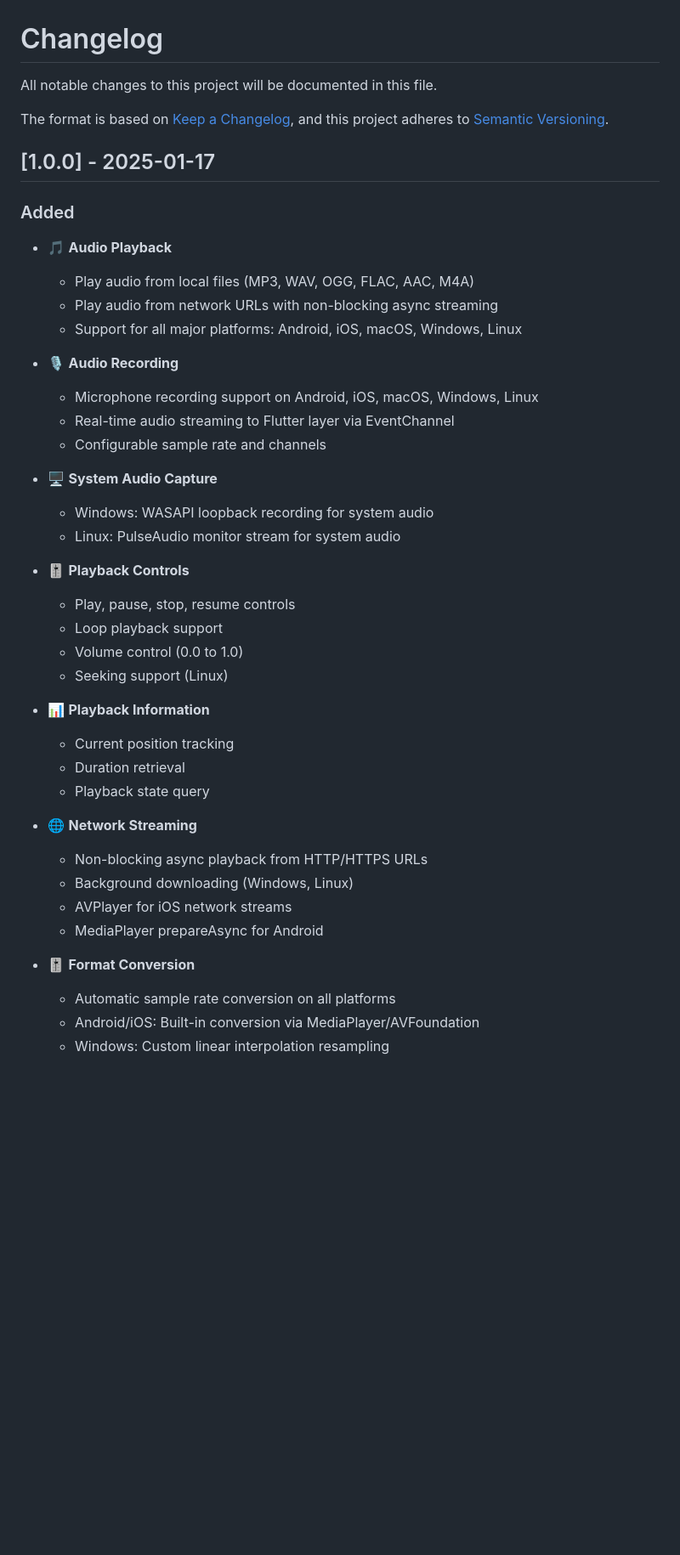
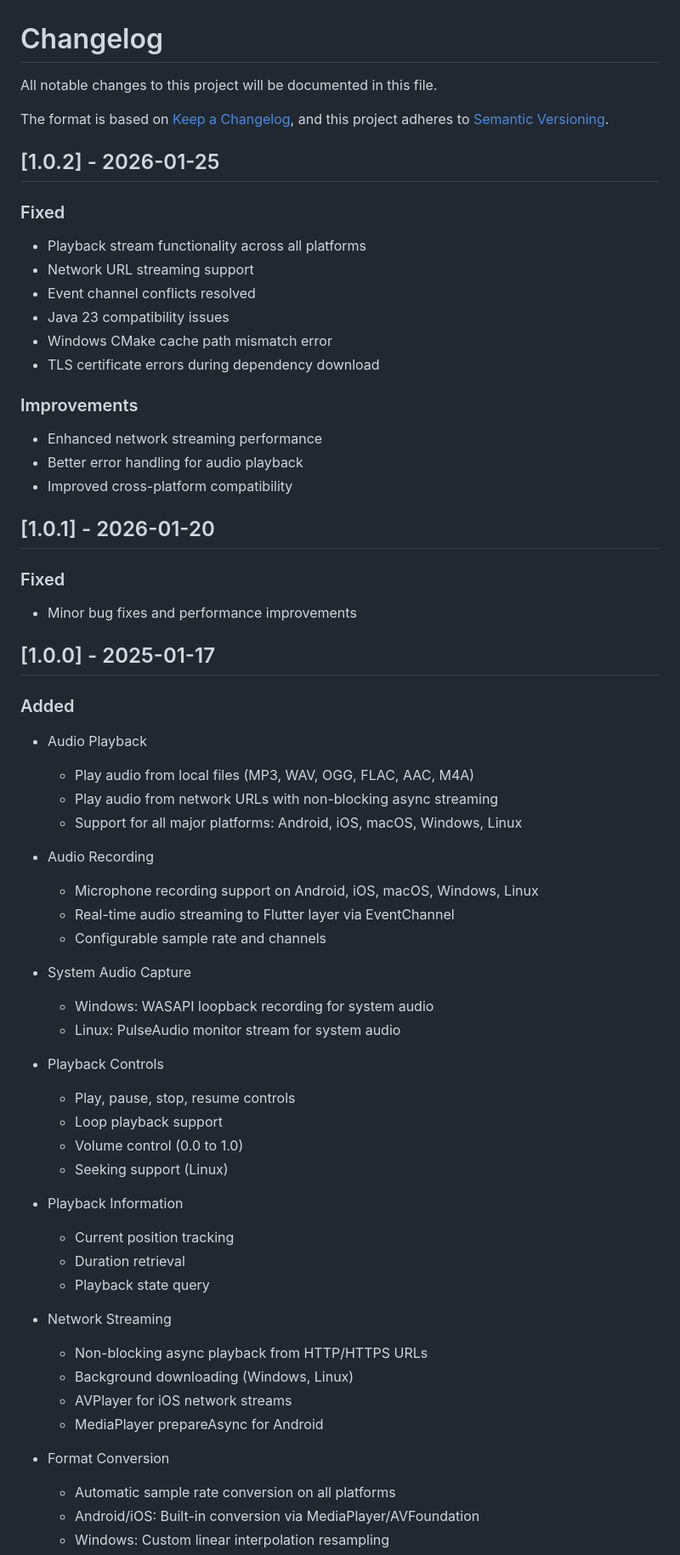
Before and after one commit to tec-more/flutter_f2f_sound, a Markdown page: CHANGELOG.md, the part around one of its changes. Shown at 85% size. GitHub-like rendering; blank space fills up the shorter version.

Commit message:
修改changelog

```diff
--- a/CHANGELOG.md
+++ b/CHANGELOG.md
@@ -5,41 +5,61 @@ All notable changes to this project will be documented in this file.
 The format is based on [Keep a Changelog](https://keepachangelog.com/en/1.0.0/),
 and this project adheres to [Semantic Versioning](https://semver.org/spec/v2.0.0.html).
 
+## [1.0.2] - 2026-01-25
+
+### Fixed
+- Playback stream functionality across all platforms
+- Network URL streaming support
+- Event channel conflicts resolved
+- Java 23 compatibility issues
+- Windows CMake cache path mismatch error
+- TLS certificate errors during dependency download
+
+### Improvements
+- Enhanced network streaming performance
+- Better error handling for audio playback
+- Improved cross-platform compatibility
+
+## [1.0.1] - 2026-01-20
+
+### Fixed
+- Minor bug fixes and performance improvements
+
 ## [1.0.0] - 2025-01-17
 
 ### Added
-- 🎵 **Audio Playback**
+- Audio Playback
   - Play audio from local files (MP3, WAV, OGG, FLAC, AAC, M4A)
   - Play audio from network URLs with non-blocking async streaming
   - Support for all major platforms: Android, iOS, macOS, Windows, Linux
 
-- 🎙️ **Audio Recording**
+- Audio Recording
   - Microphone recording support on Android, iOS, macOS, Windows, Linux
   - Real-time audio streaming to Flutter layer via EventChannel
   - Configurable sample rate and channels
 
-- 🖥️ **System Audio Capture**
+- System Audio Capture
   - Windows: WASAPI loopback recording for system audio
   - Linux: PulseAudio monitor stream for system audio
 
-- 🎚️ **Playback Controls**
+- Playback Controls
   - Play, pause, stop, resume controls
   - Loop playback support
   - Volume control (0.0 to 1.0)
   - Seeking support (Linux)
 
-- 📊 **Playback Information**
+- Playback Information
   - Current position tracking
   - Duration retrieval
   - Playback state query
 
-- 🌐 **Network Streaming**
+- Network Streaming
   - Non-blocking async playback from HTTP/HTTPS URLs
   - Background downloading (Windows, Linux)
   - AVPlayer for iOS network streams
   - MediaPlayer prepareAsync for Android
 
-- 🎚️ **Format Conversion**
+- Format Conversion
   - Automatic sample rate conversion on all platforms
   - Android/iOS: Built-in conversion via MediaPlayer/AVFoundation
   - Windows: Custom linear interpolation resampling
```
Also changed, not shown: other parts of CHANGELOG.md (+1 -1 lines).
